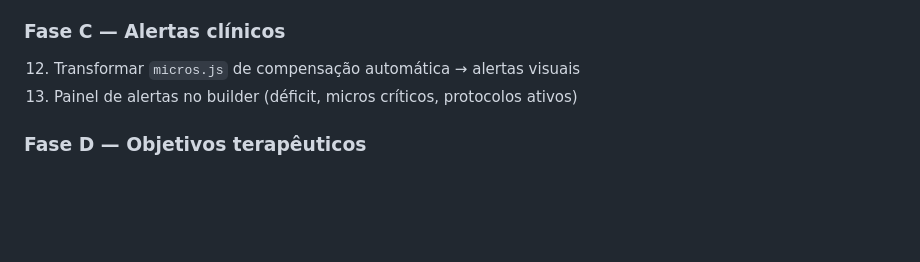
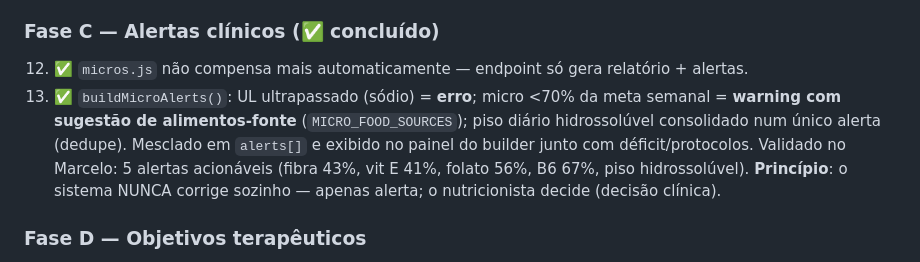
Before and after one commit to JonthanCarpini/dieta, a Markdown page: GERADOR_V2.md, the part around the change. Drawn GitHub-style; blank space fills up the shorter version.

```diff
--- a/GERADOR_V2.md
+++ b/GERADOR_V2.md
@@ -425,9 +425,10 @@ CREATE TABLE patient_exam_proxy (
   do Marcelo (limitado à TMB Mifflin = 2162, em vez de 945).
 - Validado: Marcelo (IMC 31.7)→Mifflin, Nathila (23.9)→H-B, atleta→Tinsley/Cunningham.
 
-### Fase C — Alertas clínicos
-12. Transformar `micros.js` de compensação automática → alertas visuais
-13. Painel de alertas no builder (déficit, micros críticos, protocolos ativos)
+### Fase C — Alertas clínicos (✅ concluído)
+12. ✅ `micros.js` não compensa mais automaticamente — endpoint só gera relatório + alertas.
+13. ✅ `buildMicroAlerts()`: UL ultrapassado (sódio) = **erro**; micro <70% da meta semanal = **warning com sugestão de alimentos-fonte** (`MICRO_FOOD_SOURCES`); piso diário hidrossolúvel consolidado num único alerta (dedupe). Mesclado em `alerts[]` e exibido no painel do builder junto com déficit/protocolos. Validado no Marcelo: 5 alertas acionáveis (fibra 43%, vit E 41%, folato 56%, B6 67%, piso hidrossolúvel).
+**Princípio**: o sistema NUNCA corrige sozinho — apenas alerta; o nutricionista decide (decisão clínica).
 
 ### Fase D — Objetivos terapêuticos
 14. Perfis expandidos: diabetes, hipertensão, gota, renal, gestante, atleta
```
Also changed, not shown: CONTEXT.md (+10 -2 lines).
